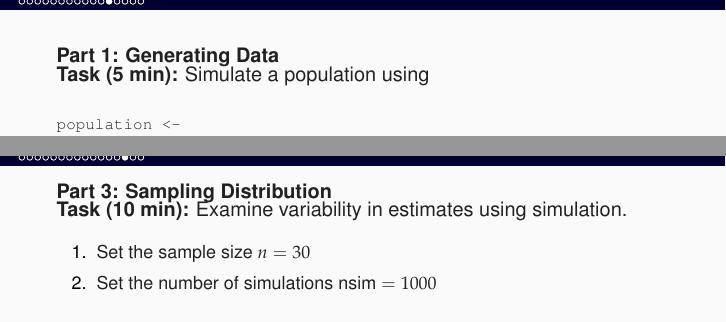
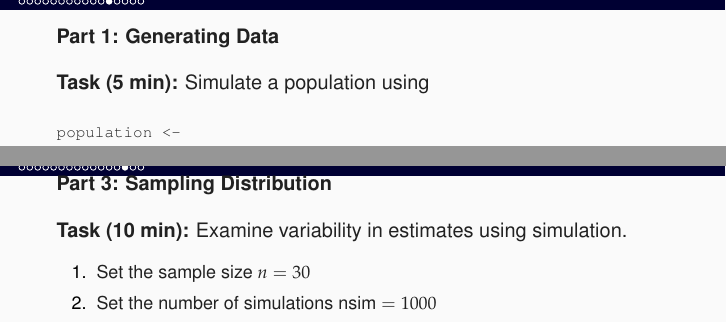
Before and after one commit to puechmst/iatom_stats, a LaTeX document (estimation.tex): two parts of pages 12 and 14 of 16, joined at a grey line, cut so that both start at the same text. Compiled offline with pdfLaTeX.

Commit message:
mise en page amelioré

```diff
--- a/estimation.tex
+++ b/estimation.tex
@@ -183,7 +183,7 @@ Objectives:
 
 
 \begin{frame}[fragile]
-\begin{block}{Part 1: Generating Data}
+\begin{block}{Part 1: Generating Data\\}
 \textbf{Task (5 min):} Simulate a population using
 {\footnotesize
 \begin{verbatim}
@@ -220,7 +221,7 @@ and compute the sample mean and variance using DAX functions \texttt{SAMPLE}, \t
 
 
 \begin{frame}[fragile]
-\begin{block}{Part 3: Sampling Distribution}
+\begin{block}{Part 3: Sampling Distribution\\}
 \textbf{Task (10 min):} Examine variability in estimates using simulation.
 \begin{enumerate}\small
   \item Set the sample size $n=30$
```
Also changed, not shown: estimation.tex (3 more changed lines).
